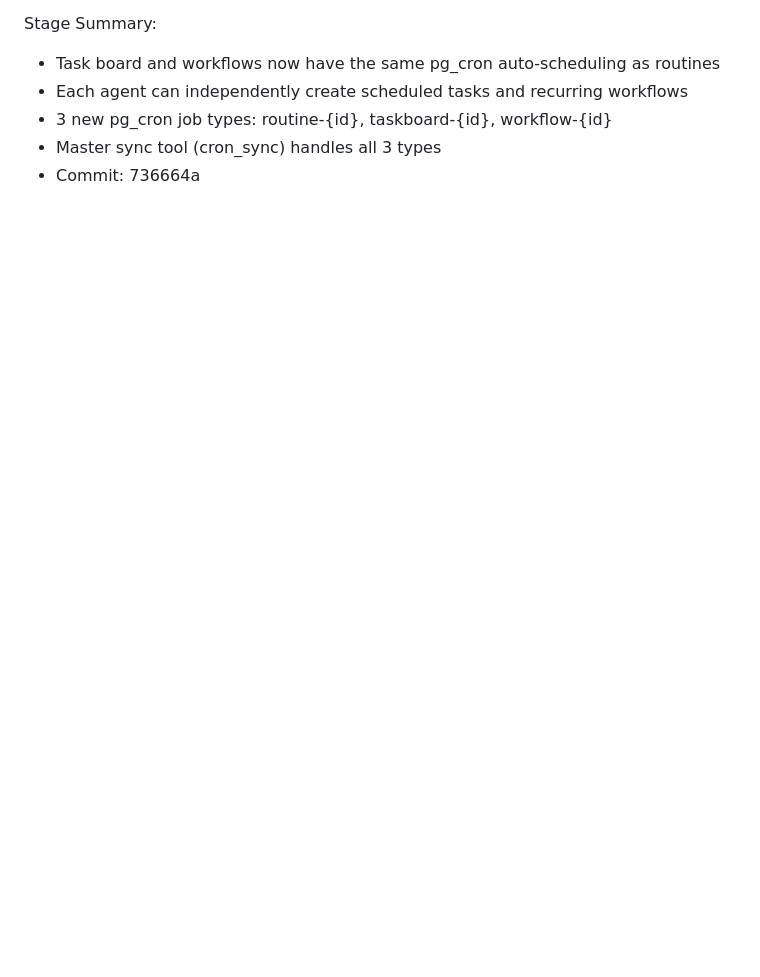
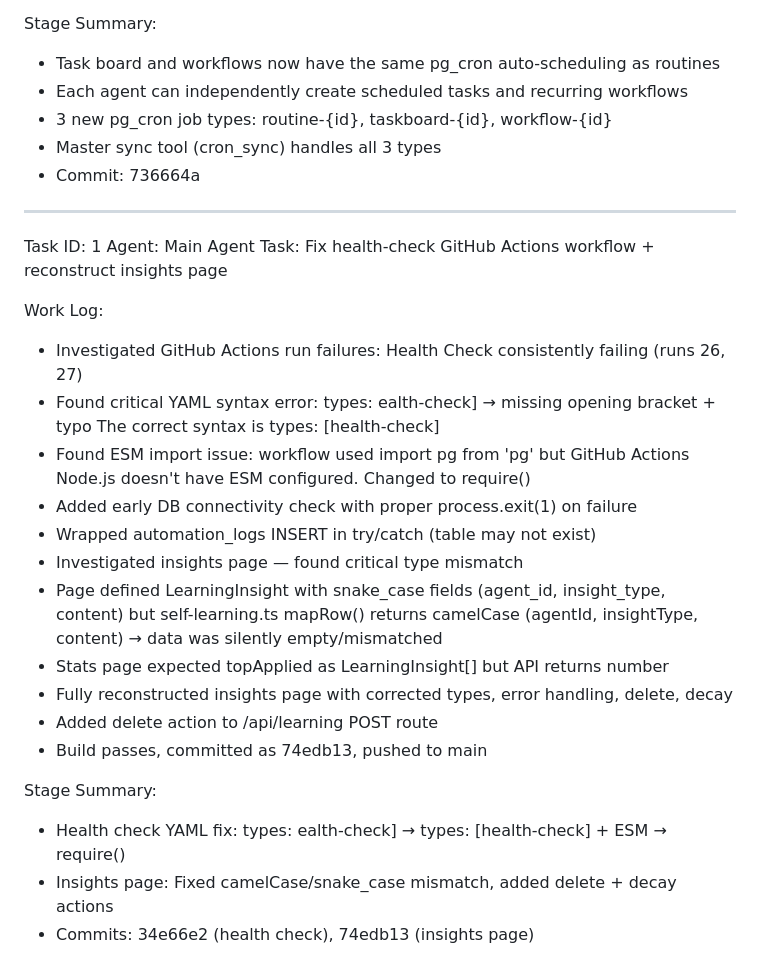
Before and after one commit to timilehin-dev/opencode, a Markdown page: worklog.md, the part around the change. Drawn GitHub-style; blank space fills up the shorter version.

Commit message:
ef1677c6-7d15-4fa4-8bbf-09499aa3855f

```diff
--- a/worklog.md
+++ b/worklog.md
@@ -265,3 +265,30 @@ Stage Summary:
 - 3 new pg_cron job types: routine-{id}, taskboard-{id}, workflow-{id}
 - Master sync tool (cron_sync) handles all 3 types
 - Commit: 736664a
+
+---
+Task ID: 1
+Agent: Main Agent
+Task: Fix health-check GitHub Actions workflow + reconstruct insights page
+
+Work Log:
+- Investigated GitHub Actions run failures: Health Check consistently failing (runs 26, 27)
+- Found critical YAML syntax error: types: ealth-check] → missing opening bracket + typo
+  The correct syntax is types: [health-check]
+- Found ESM import issue: workflow used import pg from 'pg' but GitHub Actions Node.js
+  doesn't have ESM configured. Changed to require()
+- Added early DB connectivity check with proper process.exit(1) on failure
+- Wrapped automation_logs INSERT in try/catch (table may not exist)
+- Investigated insights page — found critical type mismatch
+- Page defined LearningInsight with snake_case fields (agent_id, insight_type, content)
+  but self-learning.ts mapRow() returns camelCase (agentId, insightType, content)
+  → data was silently empty/mismatched
+- Stats page expected topApplied as LearningInsight[] but API returns number
+- Fully reconstructed insights page with corrected types, error handling, delete, decay
+- Added delete action to /api/learning POST route
+- Build passes, committed as 74edb13, pushed to main
+
+Stage Summary:
+- Health check YAML fix: types: ealth-check] → types: [health-check] + ESM → require()
+- Insights page: Fixed camelCase/snake_case mismatch, added delete + decay actions
+- Commits: 34e66e2 (health check), 74edb13 (insights page)
```
